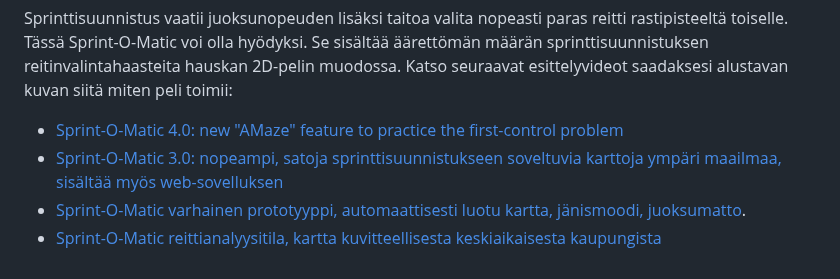
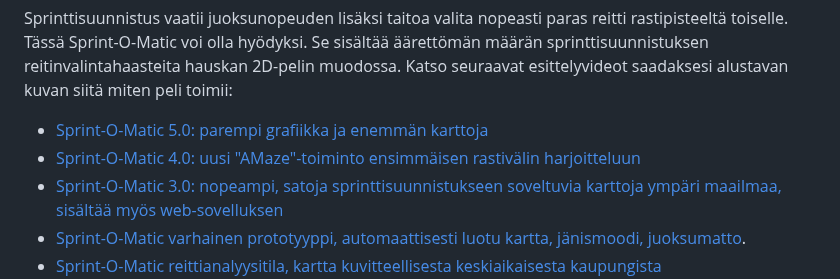
Before and after one commit to LemesoftNostalgic/sprint-o-matic, a Markdown page: README-FINNISH.md, the part around the change. GitHub-like rendering.

Commit message:
Update readme.
Signed-off-by: LemesoftNostalgic <jyrki.v.leskela@gmail.com>

```diff
--- a/README-FINNISH.md
+++ b/README-FINNISH.md
@@ -21,7 +21,8 @@ Se sisältää äärettömän määrän sprinttisuunnistuksen reitinvalintahaast
 hauskan 2D-pelin muodossa. Katso seuraavat esittelyvideot saadaksesi
 alustavan kuvan siitä miten peli toimii:
 
-* [Sprint-O-Matic 4.0: new "AMaze" feature to practice the first-control problem](https://youtu.be/nepM0oAiFn8)
+* [Sprint-O-Matic 5.0: parempi grafiikka ja enemmän karttoja](https://youtu.be/86cpFzc_-78)
+* [Sprint-O-Matic 4.0: uusi "AMaze"-toiminto ensimmäisen rastivälin harjoitteluun](https://youtu.be/nepM0oAiFn8)
 * [Sprint-O-Matic 3.0: nopeampi, satoja sprinttisuunnistukseen soveltuvia karttoja ympäri maailmaa, sisältää myös web-sovelluksen](https://youtu.be/lmbBzbUQUbc)
 * [Sprint-O-Matic varhainen prototyyppi, automaattisesti luotu kartta, jänismoodi, juoksumatto](https://youtu.be/VikFxwu9e0Q).
 * [Sprint-O-Matic reittianalyysitila, kartta kuvitteellisesta keskiaikaisesta kaupungista](https://youtu.be/rI9zinYGOmc)
```
Also changed, not shown: README.md (+1 -0 lines).
